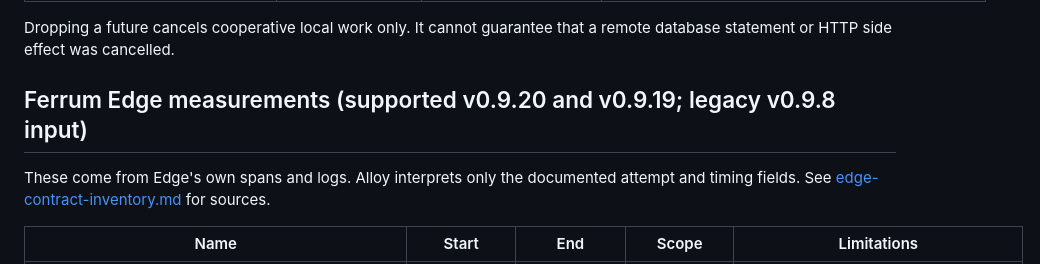
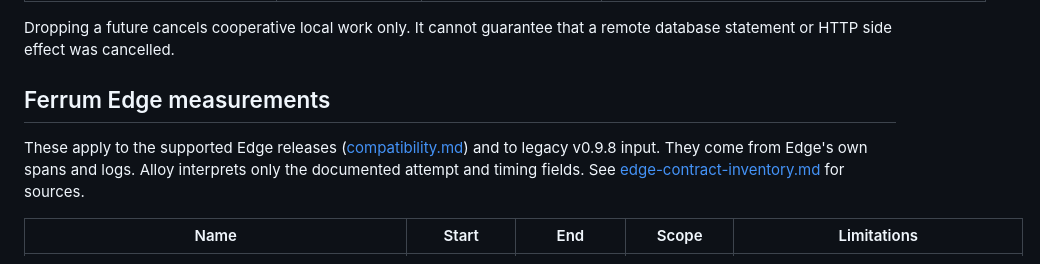
Before and after one commit to ferrum-edge/ferrum-alloy, a Markdown page: docs/measurement-semantics.md, the part around one of its changes. Rendered like a GitHub page.

```diff
--- a/docs/measurement-semantics.md
+++ b/docs/measurement-semantics.md
@@ -116,9 +116,9 @@ Every request finalizes **exactly once**, with one of these outcomes:
 
 Dropping a future cancels cooperative local work only. It cannot guarantee that a remote database statement or HTTP side effect was cancelled.
 
-## Ferrum Edge measurements (supported v0.9.20 and v0.9.19; legacy v0.9.8 input)
+## Ferrum Edge measurements
 
-These come from Edge's own spans and logs. Alloy interprets only the documented attempt and timing fields. See [edge-contract-inventory.md](edge-contract-inventory.md) for sources.
+These apply to the supported Edge releases ([compatibility.md](compatibility.md)) and to legacy v0.9.8 input. They come from Edge's own spans and logs. Alloy interprets only the documented attempt and timing fields. See [edge-contract-inventory.md](edge-contract-inventory.md) for sources.
 
 | Name | Start | End | Scope | Limitations |
 |---|---|---|---|---|
```
Also changed, not shown: other parts of docs/measurement-semantics.md (+1 -1 lines), docs/compatibility.md (+1 -1 lines).
